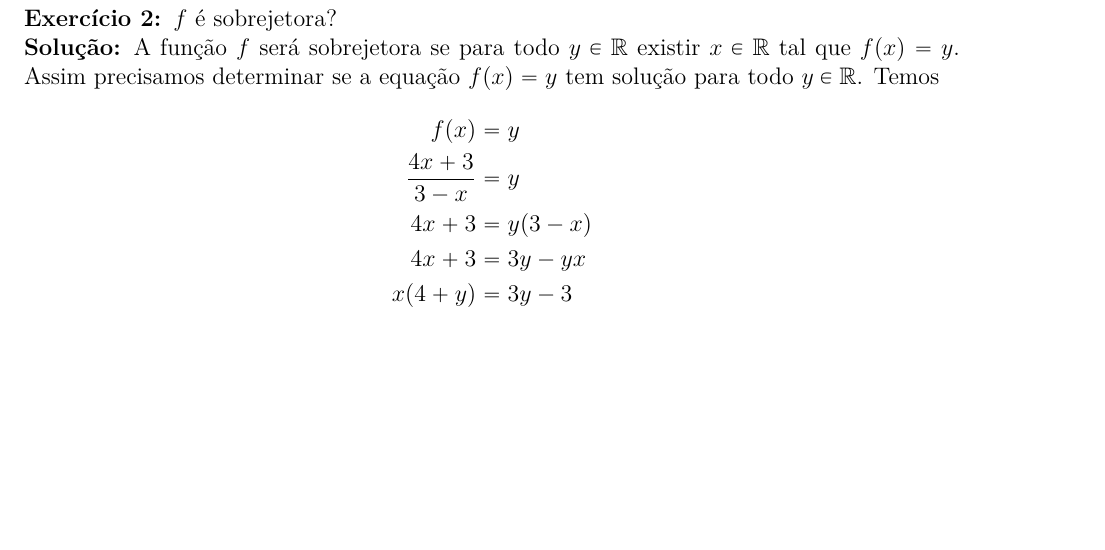
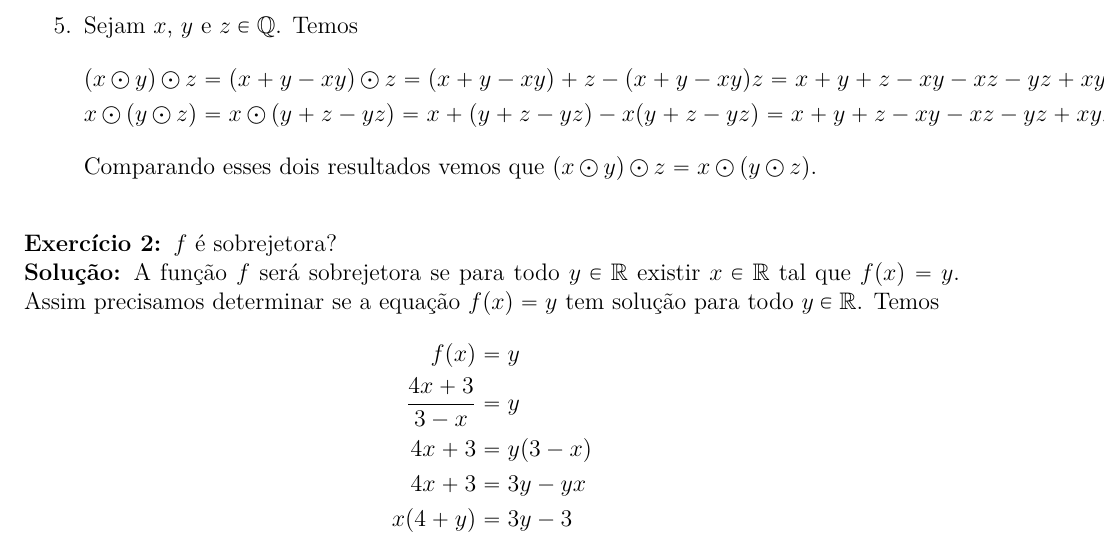
Before and after one commit to jfreitasunb/Algebra-1, a LaTeX document (testes/solucao-modulo-2-teste-2.tex): part of page 2 of 2, cut at the place of the change, the shorter picture padded with empty space. Compiled offline with XeLaTeX.

Commit message:
Associatividade da multiplicação.

```diff
--- a/testes/solucao-modulo-2-teste-2.tex
+++ b/testes/solucao-modulo-2-teste-2.tex
@@ -63,6 +63,13 @@ para todos $x$, $y \in \q$. Mostre que $(\q, \otimes, \odot)$ é um anel. Esse a
 		x \oplus y = x \oplus (2 - x) = x + (2 - x) - 1 = 2 = 1
 	\]
 	Logo $y = 2 - x$ é o oposto de $x$ na operação $\oplus$ definida em $\q$.
+
+	\item Sejam $x$, $y$ e $z \in \q$. Temos
+	\begin{align*}
+		(x \odot y) \odot z &= (x + y - xy) \odot z = (x + y - xy) + z - (x + y - xy)z = x + y + z - xy - xz - yz + xyz\\
+		x \odot (y \odot z) &= x \odot (y + z - yz) = x + (y + z - yz) - x(y + z - yz) = x + y + z - xy - xz - yz + xyz
+	\end{align*}
+	Comparando esses dois resultados vemos que $(x \odot y) \odot z = x \odot (y \odot z)$.
 \end{enumerate}
 
 \vspace{.5cm}
```
